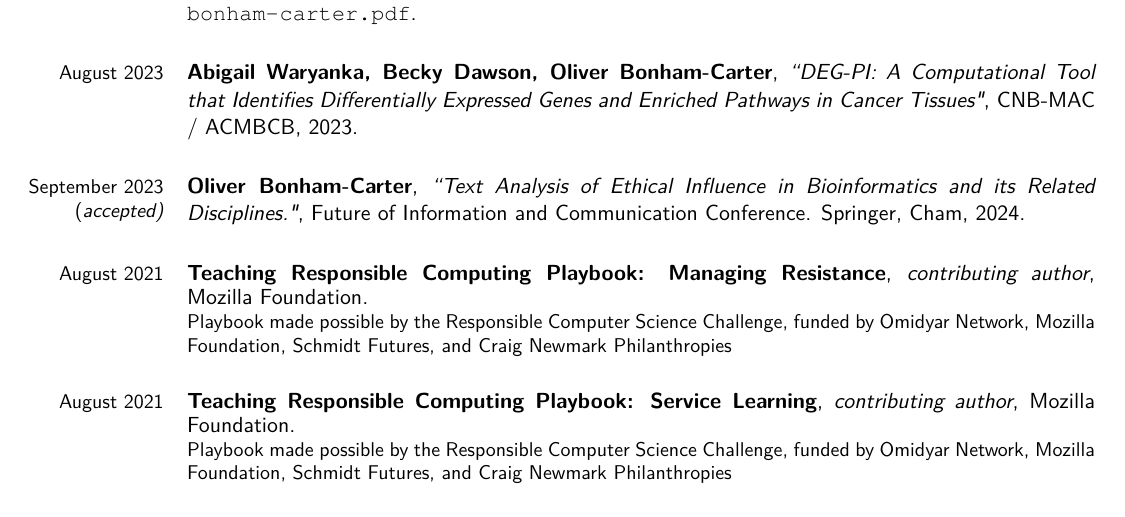
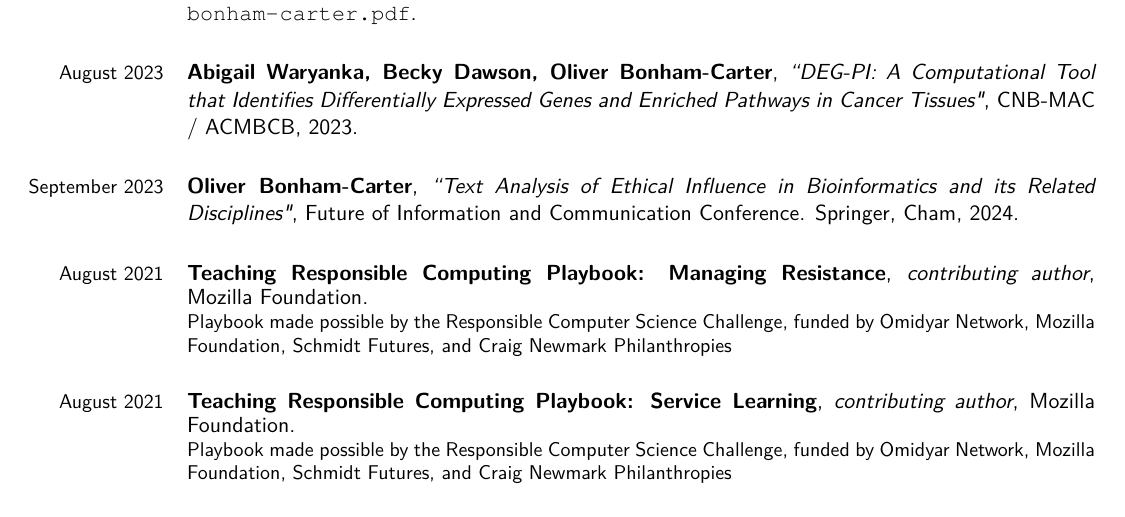
Before and after one commit to obonhamcarter/curriculum-vitae, a LaTeX CV (cv_obc.tex): part of page 3 of 9, cut so that both start at the same text. Compiled offline with XeLaTeX.

Commit message:
updatge: 27June2024

```diff
--- a/cv_obc.tex
+++ b/cv_obc.tex
@@ -223,7 +223,7 @@ BeagleTM, a Powerful Python-based Text Mining Tool for Visual Discovery in Scien
 \cventry{August 2023}{Abigail Waryanka, Becky Dawson, Oliver Bonham-Carter}{``DEG-PI: A Computational Tool that Identifies Differentially Expressed Genes and Enriched Pathways in Cancer Tissues"}{CNB-MAC / ACMBCB, 2023}{}{}
 
 
-\cventry{September 2023 (\emph{accepted)}}{Oliver Bonham-Carter}{``Text Analysis of Ethical Influence in Bioinformatics and its Related Disciplines."}{Future of Information and Communication Conference. Springer, Cham, 2024}{}{}
+\cventry{September 2023} {Oliver Bonham-Carter}{``Text Analysis of Ethical Influence in Bioinformatics and its Related Disciplines"}{Future of Information and Communication Conference. Springer, Cham, 2024}{}{}
 
 \cventry{August 2021}{Teaching Responsible Computing Playbook: Managing Resistance}{contributing author}{Mozilla Foundation}{}{Playbook made possible by the Responsible Computer Science Challenge, funded by Omidyar Network, Mozilla Foundation, Schmidt Futures, and Craig Newmark Philanthropies}{}
 
```
Also changed, not shown: cv_obc.pdf.
